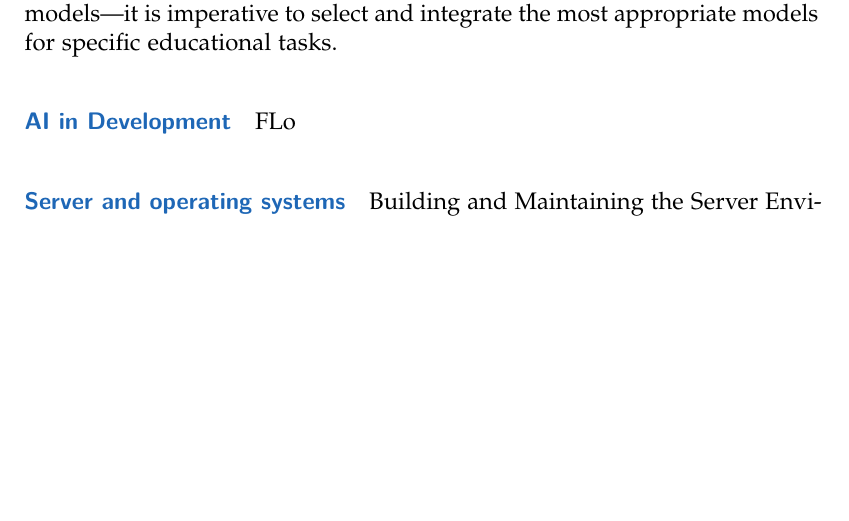
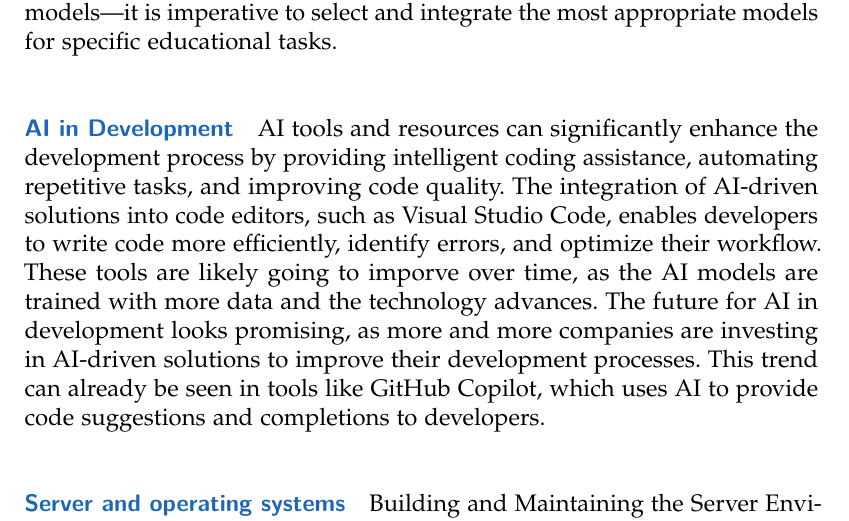
Before and after one commit to Luna-Schaetzle/Diploma-thesis-document, a LaTeX thesis (main.tex, which reads content/Conclusion.tex): part of page 220 of 260, cut so that both start at the same text, the shorter picture padded with empty space. Compiled offline with pdfLaTeX; a LaTeX package or settings file that is missing is left out.

Commit message:
AI in development

```diff
--- a/content/Conclusion.tex
+++ b/content/Conclusion.tex
@@ -32,11 +32,11 @@ recognition to natural language processing (NLP) models—it is imperative to se
 \paragraph{AI in Development}
 \label{par:AI-in-Development}
 
-FLo
-
-% Was du als learning hast wie man KI in der Entwicklung einsetzen kann.
-% Wo sich KI in der Entwicklung bewährt hat und wo nicht
-
+AI tools and resources can significantly enhance the development process by providing intelligent coding assistance, automating repetitive tasks, and improving code quality.
+The integration of AI-driven solutions into code editors, such as Visual Studio Code, enables developers to write code more efficiently, identify errors, and optimize their workflow.
+These tools are likely going to imporve over time, as the AI models are trained with more data and the technology advances.
+The future for AI in development looks promising, as more and more companies are investing in AI-driven solutions to improve their development processes.
+This trend can already be seen in tools like GitHub Copilot, which uses AI to provide code suggestions and completions to developers.
 
 \paragraph{Server and operating systems}
 
```
